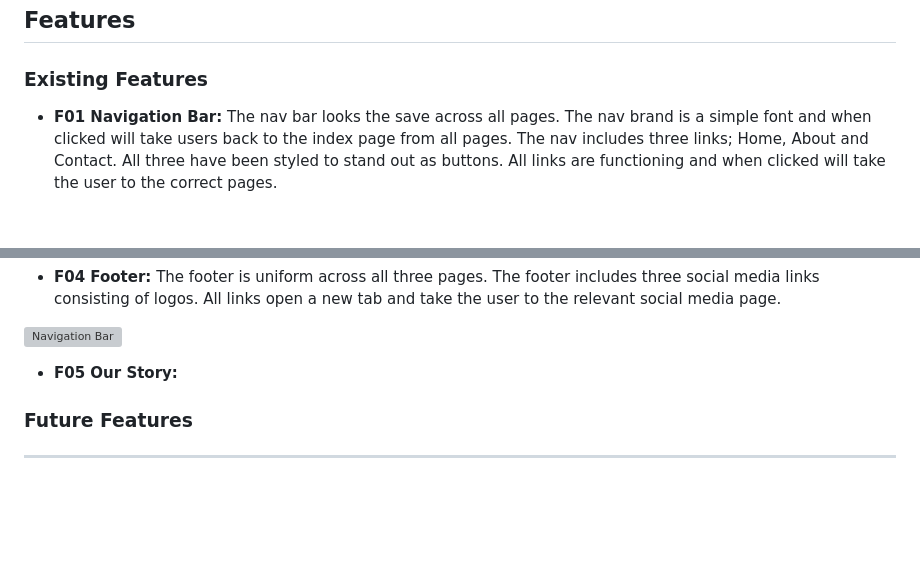
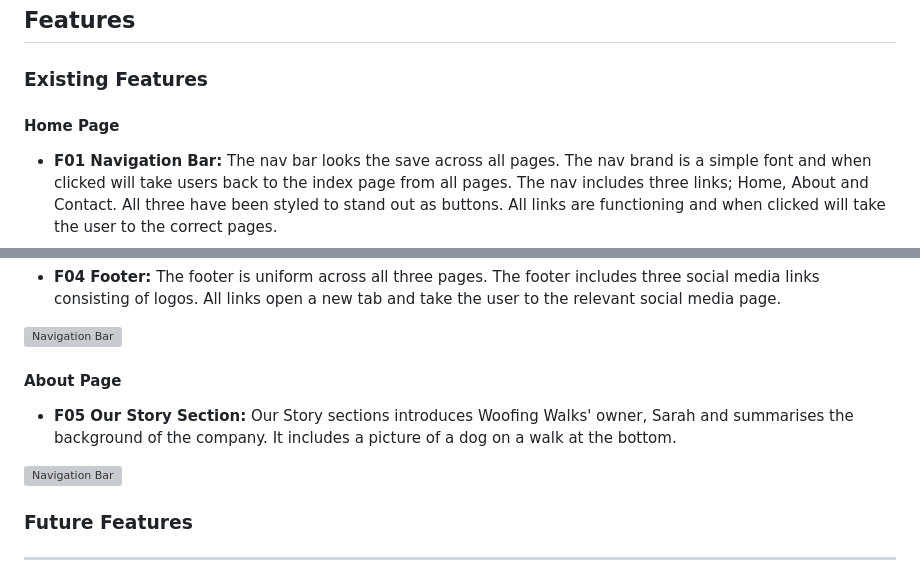
Before and after one commit to abz2489/woofing-walks, a Markdown page: README.md, 2 parts joined by grey strips. Rendered like a GitHub page; blank space fills up the shorter version; grey boxes are pictures that could not be loaded.

Commit message:
Add more features to readme

```diff
--- a/README.md
+++ b/README.md
@@ -37,6 +37,8 @@ Google Fonts was used for all fonts on the website
 ## **Features**
 
 ### **Existing Features**
+
+#### **Home Page**
 - **F01 Navigation Bar:** The nav bar looks the save across all pages. The nav brand is a simple font and when clicked will take users back to the index page from all pages. The nav includes three links; Home, About and Contact. All three have been styled to stand out as buttons. All links are functioning and when clicked will take the user to the correct pages.
 
 ![Navigation Bae](docs/feature-images/f01-nav-bar.webp)
@@ -52,7 +54,10 @@ Google Fonts was used for all fonts on the website
 
 ![Navigation Bar](docs/feature-images/f04-footer.webp)
 
-- **F05 Our Story:**
+#### **About Page**
+- **F05 Our Story Section:** Our Story sections introduces Woofing Walks' owner, Sarah and summarises the background of the company. It includes a picture of a dog on a walk at the bottom.
+
+![Navigation Bar](docs/feature-images/f05-our-story-section.webp)
 
 ### **Future Features**
 
```
